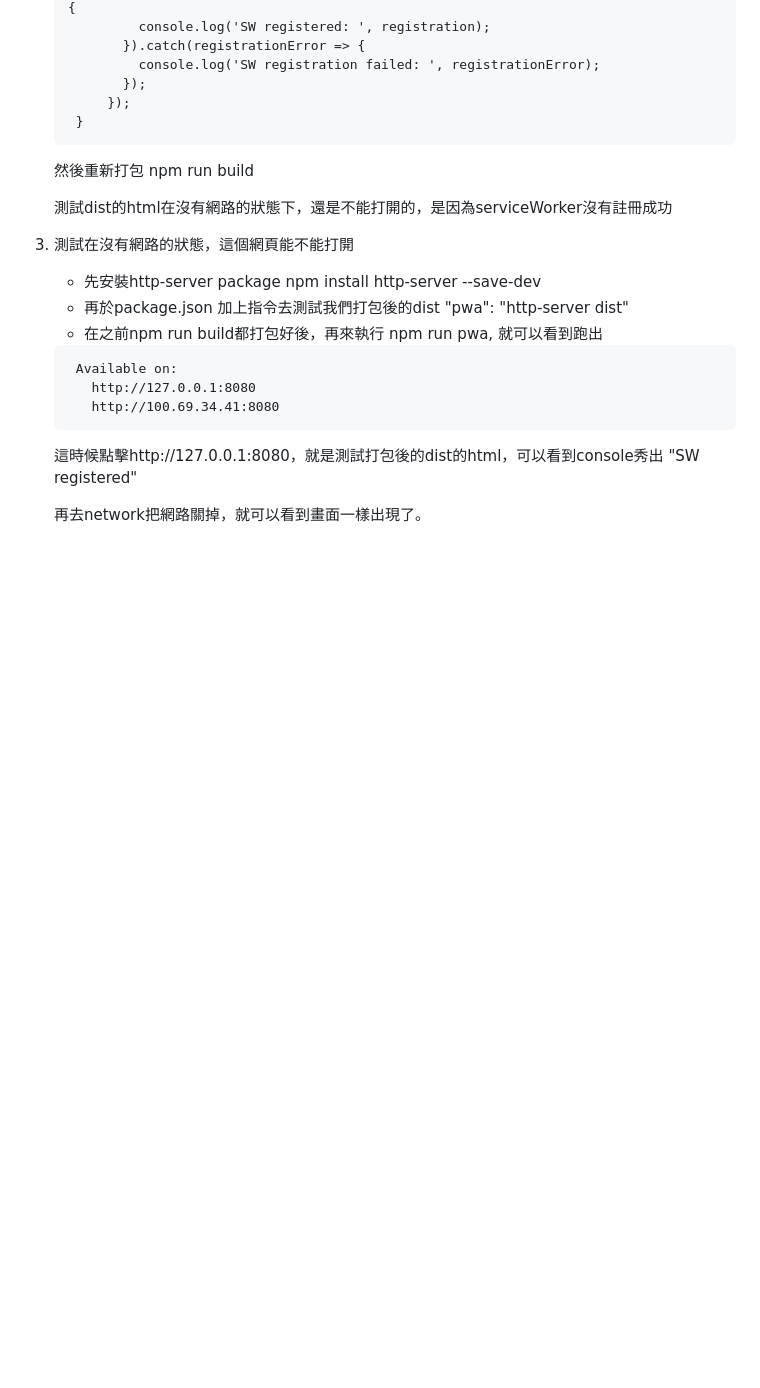
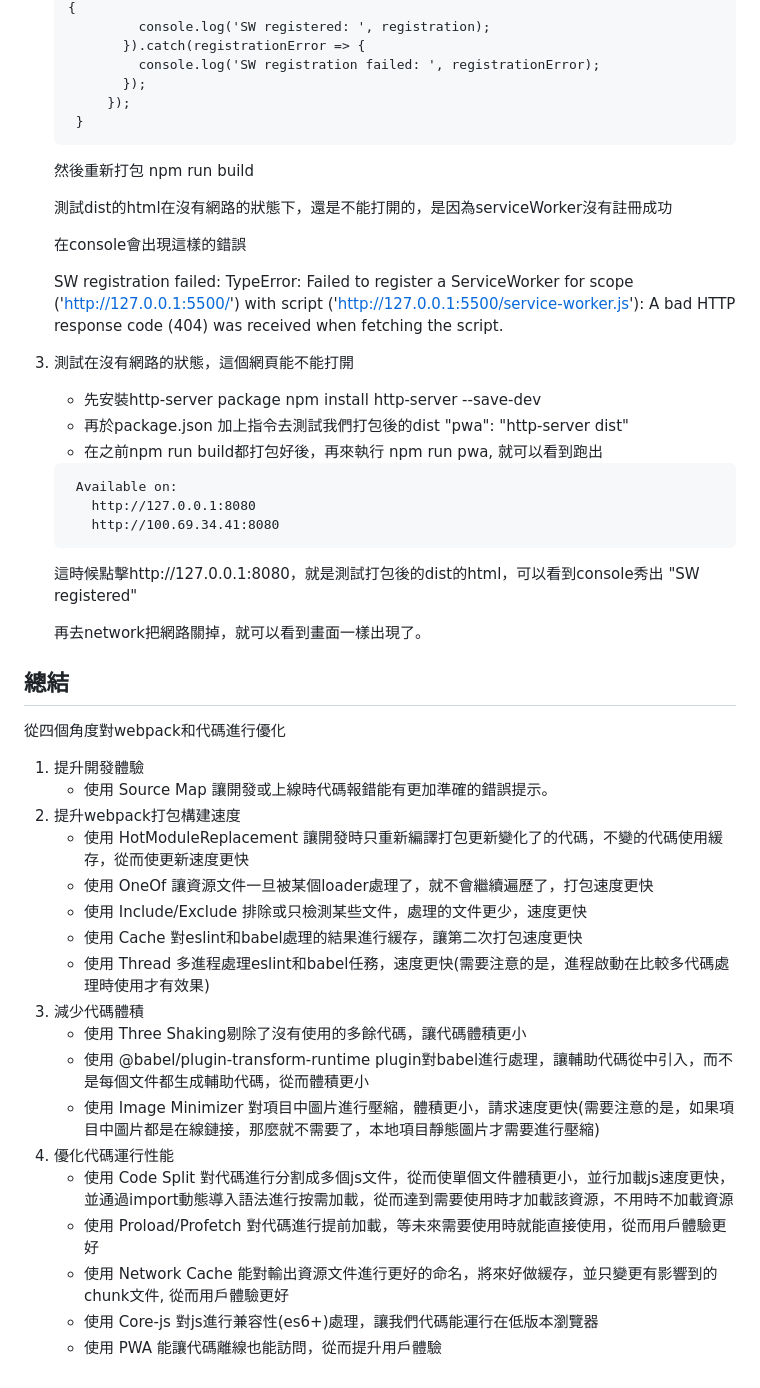
Before and after one commit to marcussfu/webpack5Test, a Markdown page: notes.md, the part around the change. Drawn GitHub-style; blank space fills up the shorter version.

Commit message:
summarize

```diff
--- a/notes.md
+++ b/notes.md
@@ -791,6 +791,10 @@ Web App, 一但離線，就沒辦法開啟了
    然後重新打包 npm run build
 
    測試dist的html在沒有網路的狀態下，還是不能打開的，是因為serviceWorker沒有註冊成功
+
+   在console會出現這樣的錯誤
+
+   SW registration failed:  TypeError: Failed to register a ServiceWorker for scope ('http://127.0.0.1:5500/') with script ('http://127.0.0.1:5500/service-worker.js'): A bad HTTP response code (404) was received when fetching the script.
 3. 測試在沒有網路的狀態，這個網頁能不能打開
    * 先安裝http-server package
    npm install http-server --save-dev
@@ -805,3 +809,25 @@ Web App, 一但離線，就沒辦法開啟了
    這時候點擊http://127.0.0.1:8080，就是測試打包後的dist的html，可以看到console秀出 "SW registered"
 
    再去network把網路關掉，就可以看到畫面一樣出現了。
+
+## 總結
+
+從四個角度對webpack和代碼進行優化
+1. 提升開發體驗
+   * 使用 Source Map 讓開發或上線時代碼報錯能有更加準確的錯誤提示。
+2. 提升webpack打包構建速度
+   * 使用 HotModuleReplacement 讓開發時只重新編譯打包更新變化了的代碼，不變的代碼使用緩存，從而使更新速度更快
+   * 使用 OneOf 讓資源文件一旦被某個loader處理了，就不會繼續遍歷了，打包速度更快
+   * 使用 Include/Exclude 排除或只檢測某些文件，處理的文件更少，速度更快
+   * 使用 Cache 對eslint和babel處理的結果進行緩存，讓第二次打包速度更快
+   * 使用 Thread 多進程處理eslint和babel任務，速度更快(需要注意的是，進程啟動在比較多代碼處理時使用才有效果)
+3. 減少代碼體積
+   * 使用 Three Shaking剔除了沒有使用的多餘代碼，讓代碼體積更小
+   * 使用 @babel/plugin-transform-runtime plugin對babel進行處理，讓輔助代碼從中引入，而不是每個文件都生成輔助代碼，從而體積更小
+   * 使用 Image Minimizer 對項目中圖片進行壓縮，體積更小，請求速度更快(需要注意的是，如果項目中圖片都是在線鏈接，那麼就不需要了，本地項目靜態圖片才需要進行壓縮)
+4. 優化代碼運行性能
+   * 使用 Code Split 對代碼進行分割成多個js文件，從而使單個文件體積更小，並行加載js速度更快，並通過import動態導入語法進行按需加載，從而達到需要使用時才加載該資源，不用時不加載資源
+   * 使用 Proload/Profetch 對代碼進行提前加載，等未來需要使用時就能直接使用，從而用戶體驗更好
+   * 使用 Network Cache 能對輸出資源文件進行更好的命名，將來好做緩存，並只變更有影響到的chunk文件, 從而用戶體驗更好
+   * 使用 Core-js 對js進行兼容性(es6+)處理，讓我們代碼能運行在低版本瀏覽器
+   * 使用 PWA 能讓代碼離線也能訪問，從而提升用戶體驗
```
